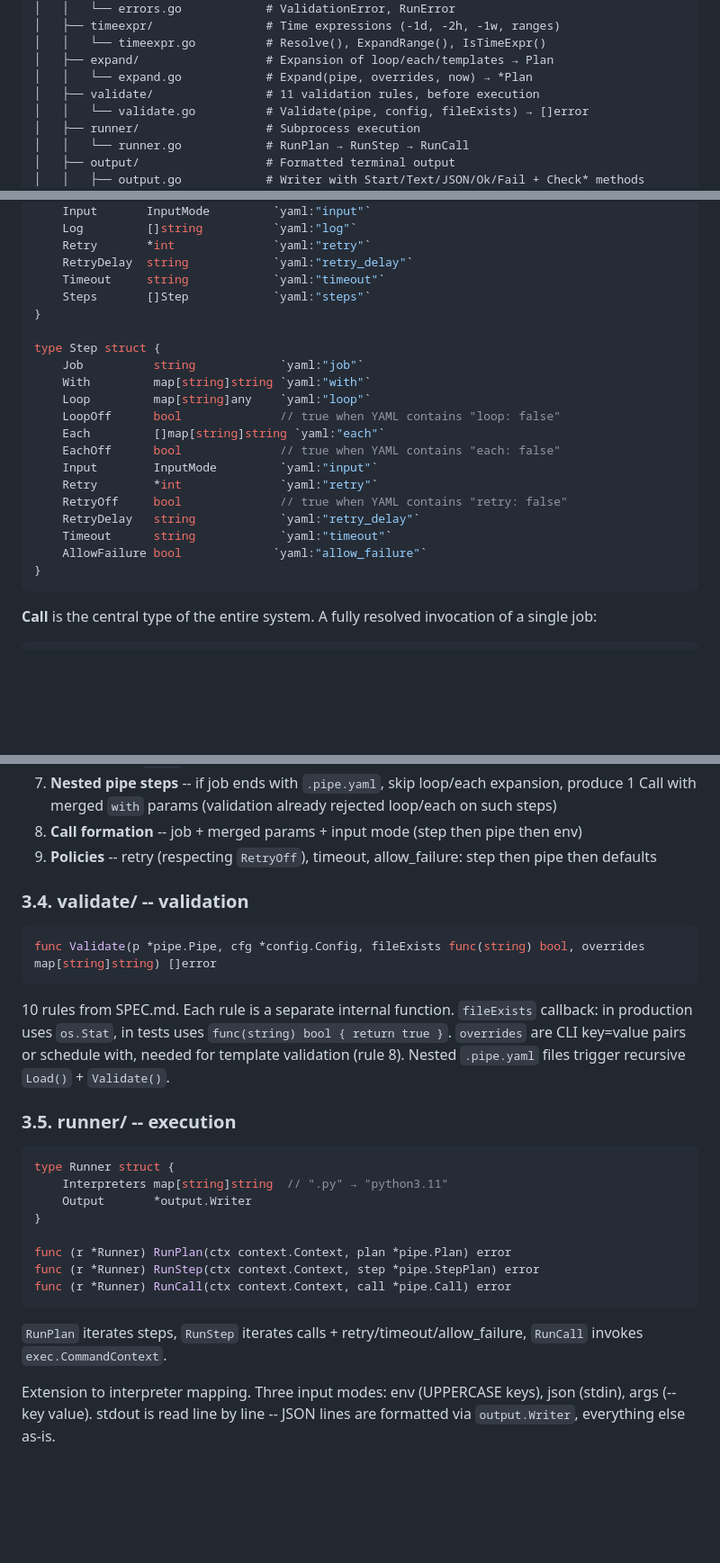
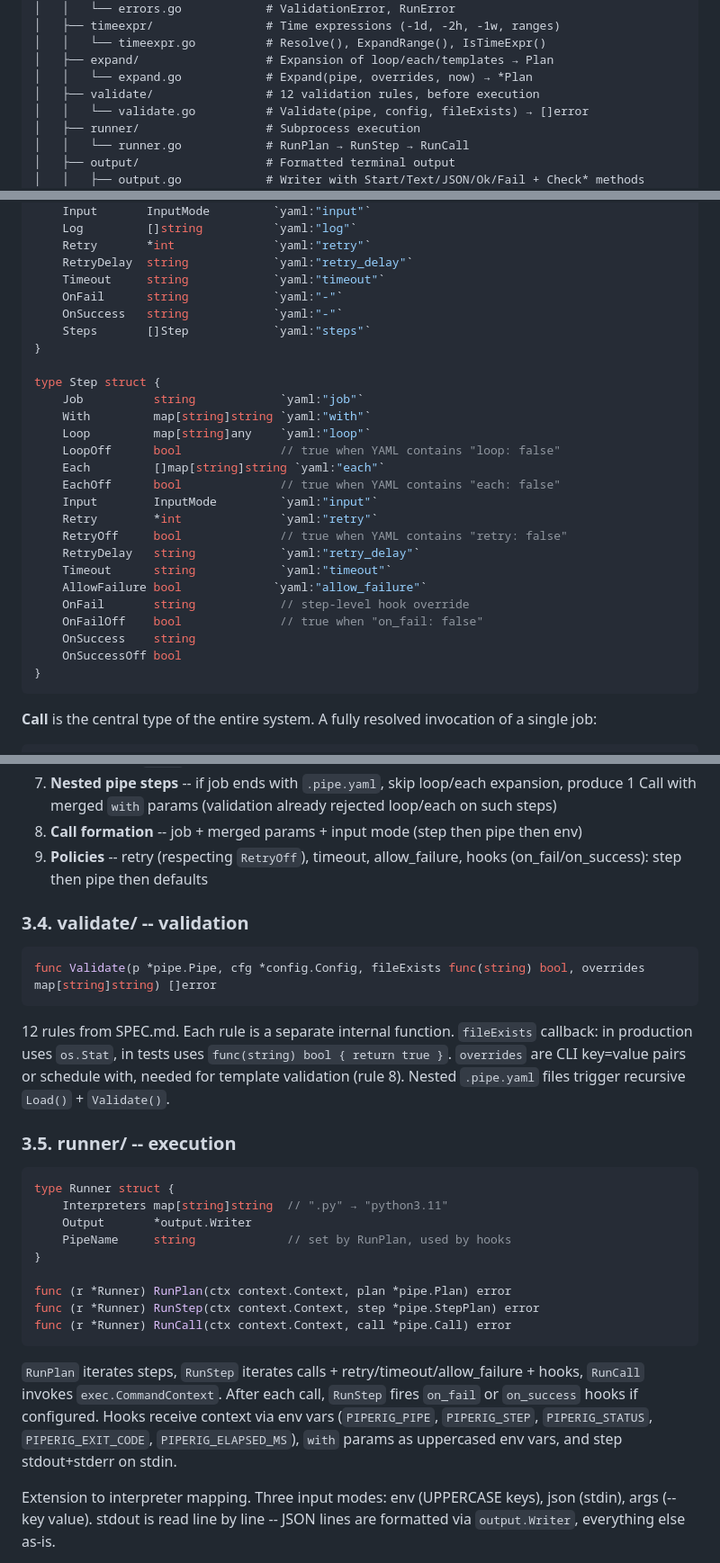
Before and after one commit to joarhal/piperig, a Markdown page: docs/ARCHITECTURE.md, 3 parts joined by grey strips. Shown at 90% size. GitHub-like rendering; blank space fills up the shorter version.

````diff
--- a/docs/ARCHITECTURE.md
+++ b/docs/ARCHITECTURE.md
@@ -20,7 +20,7 @@ piperig/
 │   │   └── timeexpr.go          # Resolve(), ExpandRange(), IsTimeExpr()
 │   ├── expand/                  # Expansion of loop/each/templates → Plan
 │   │   └── expand.go            # Expand(pipe, overrides, now) → *Plan
-│   ├── validate/                # 11 validation rules, before execution
+│   ├── validate/                # 12 validation rules, before execution
 │   │   └── validate.go          # Validate(pipe, config, fileExists) → []error
 │   ├── runner/                  # Subprocess execution
 │   │   └── runner.go            # RunPlan → RunStep → RunCall
@@ -131,6 +131,8 @@ type Pipe struct {
     Retry       *int              `yaml:"retry"`
     RetryDelay  string            `yaml:"retry_delay"`
     Timeout     string            `yaml:"timeout"`
+    OnFail      string            `yaml:"-"`
+    OnSuccess   string            `yaml:"-"`
     Steps       []Step            `yaml:"steps"`
 }
 
@@ -147,6 +149,10 @@ type Step struct {
     RetryDelay   string            `yaml:"retry_delay"`
     Timeout      string            `yaml:"timeout"`
     AllowFailure bool             `yaml:"allow_failure"`
+    OnFail       string            // step-level hook override
+    OnFailOff    bool              // true when "on_fail: false"
+    OnSuccess    string
+    OnSuccessOff bool
 }
 ```
 
@@ -236,7 +244,7 @@ Order of operations:
 6. **Templates** -- `{key}` in values is substituted from merged params
 7. **Nested pipe steps** -- if job ends with `.pipe.yaml`, skip loop/each expansion, produce 1 Call with merged `with` params (validation already rejected loop/each on such steps)
 8. **Call formation** -- job + merged params + input mode (step then pipe then env)
-9. **Policies** -- retry (respecting `RetryOff`), timeout, allow_failure: step then pipe then defaults
+9. **Policies** -- retry (respecting `RetryOff`), timeout, allow_failure, hooks (on_fail/on_success): step then pipe then defaults
 
 ### 3.4. validate/ -- validation
 
@@ -244,7 +252,7 @@ Order of operations:
 func Validate(p *pipe.Pipe, cfg *config.Config, fileExists func(string) bool, overrides map[string]string) []error
 ```
 
-10 rules from SPEC.md. Each rule is a separate internal function. `fileExists` callback: in production uses `os.Stat`, in tests uses `func(string) bool { return true }`. `overrides` are CLI key=value pairs or schedule with, needed for template validation (rule 8). Nested `.pipe.yaml` files trigger recursive `Load()` + `Validate()`.
+12 rules from SPEC.md. Each rule is a separate internal function. `fileExists` callback: in production uses `os.Stat`, in tests uses `func(string) bool { return true }`. `overrides` are CLI key=value pairs or schedule with, needed for template validation (rule 8). Nested `.pipe.yaml` files trigger recursive `Load()` + `Validate()`.
 
 ### 3.5. runner/ -- execution
 
@@ -252,6 +260,7 @@ func Validate(p *pipe.Pipe, cfg *config.Config, fileExists func(string) bool, ov
 type Runner struct {
     Interpreters map[string]string  // ".py" → "python3.11"
     Output       *output.Writer
+    PipeName     string             // set by RunPlan, used by hooks
 }
 
 func (r *Runner) RunPlan(ctx context.Context, plan *pipe.Plan) error
@@ -259,7 +268,7 @@ func (r *Runner) RunStep(ctx context.Context, step *pipe.StepPlan) error
 func (r *Runner) RunCall(ctx context.Context, call *pipe.Call) error
 ```
 
-`RunPlan` iterates steps, `RunStep` iterates calls + retry/timeout/allow_failure, `RunCall` invokes `exec.CommandContext`.
+`RunPlan` iterates steps, `RunStep` iterates calls + retry/timeout/allow_failure + hooks, `RunCall` invokes `exec.CommandContext`. After each call, `RunStep` fires `on_fail` or `on_success` hooks if configured. Hooks receive context via env vars (`PIPERIG_PIPE`, `PIPERIG_STEP`, `PIPERIG_STATUS`, `PIPERIG_EXIT_CODE`, `PIPERIG_ELAPSED_MS`), `with` params as uppercased env vars, and step stdout+stderr on stdin.
 
 Extension to interpreter mapping. Three input modes: env (UPPERCASE keys), json (stdin), args (--key value). stdout is read line by line -- JSON lines are formatted via `output.Writer`, everything else as-is.
 
````
Also changed, not shown: other parts of docs/ARCHITECTURE.md (+5 -3 lines), README.md (+31 -0 lines), docs/TESTING.md (+15 -0 lines).
